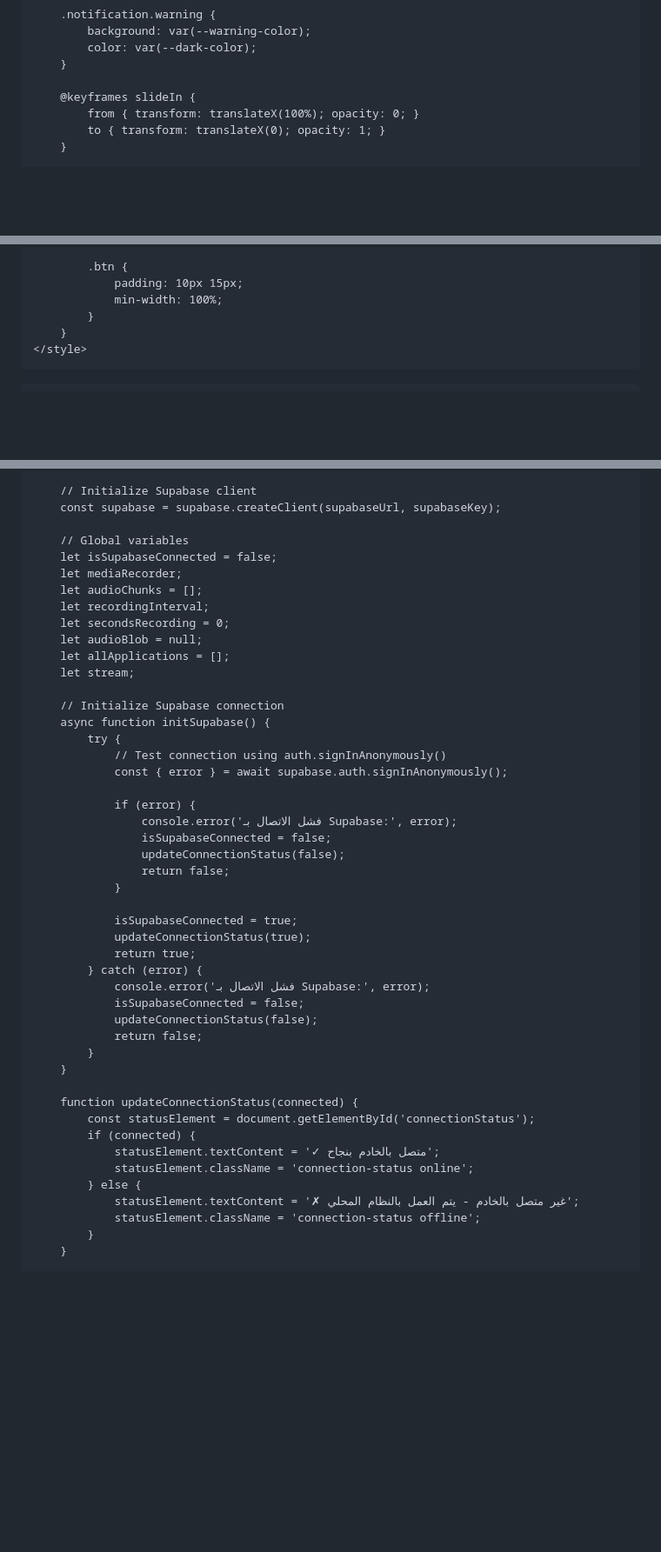
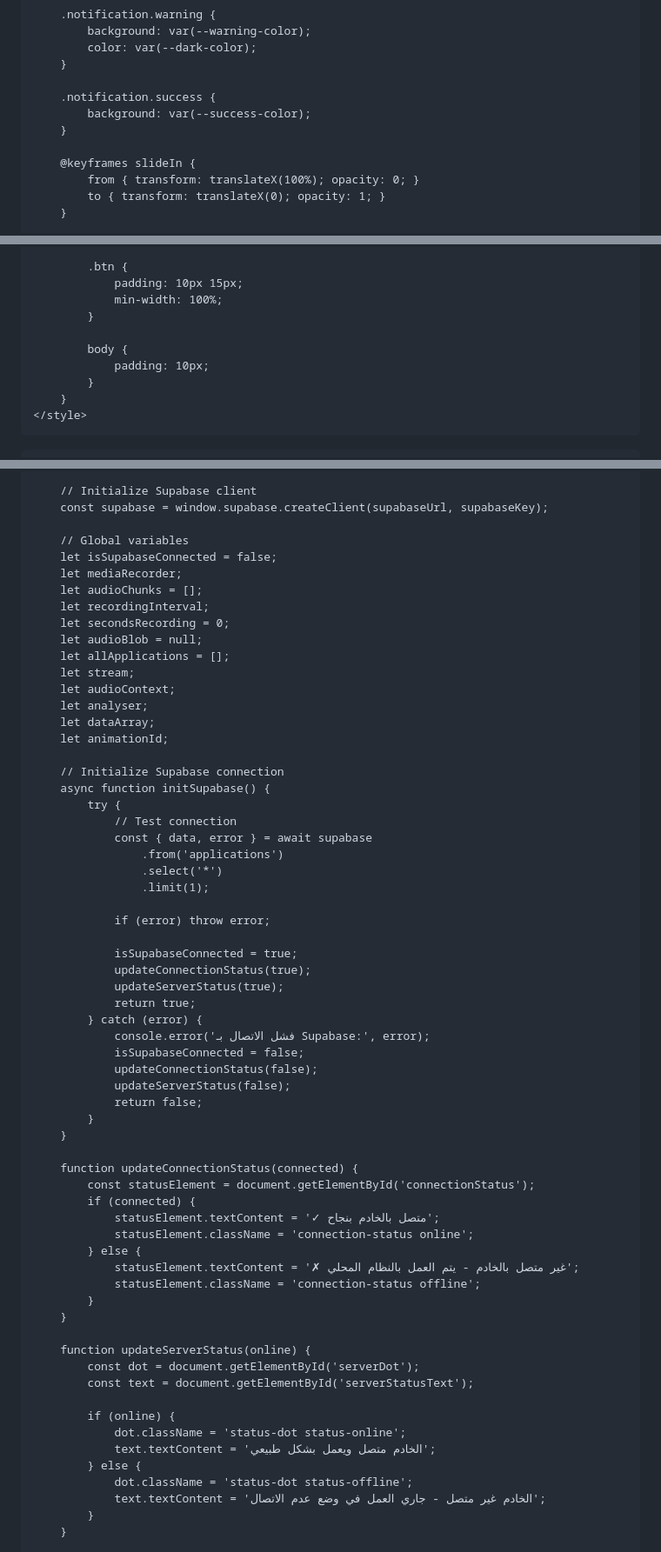
Before and after one commit to AhmedEltorky1/WorkTest, a Markdown page: README.md, 3 parts joined by grey strips. Shown: that part at 87% size. GitHub-like rendering; blank space fills up the shorter version.

```diff
--- a/README.md
+++ b/README.md
@@ -425,6 +426,10 @@
             color: var(--dark-color);
         }
 
+        .notification.success {
+            background: var(--success-color);
+        }
+
         @keyframes slideIn {
             from { transform: translateX(100%); opacity: 0; }
             to { transform: translateX(0); opacity: 1; }
@@ -529,6 +578,10 @@
             .btn {
                 padding: 10px 15px;
                 min-width: 100%;
+            }
+
+            body {
+                padding: 10px;
             }
         }
     </style>
@@ -831,7 +901,7 @@
         const supabaseKey = 'eyJhbGciOiJIUzI1NiIsInR5cCI6IkpXVCJ9.eyJpc3MiOiJzdXBhYmFzZSIsInJlZiI6InlqdW1ia2Zwbm51amRyeGxnYXVqIiwicm9sZSI6ImFub24iLCJpYXQiOjE3NTQzOTQ4MTksImV4cCI6MjA2OTk3MDgxOX0.YxzZ7ZDeKHpGEuAzxuDqgbSYbFQxle-GhDlJ6PaZDOc';
 
         // Initialize Supabase client
-        const supabase = supabase.createClient(supabaseUrl, supabaseKey);
+        const supabase = window.supabase.createClient(supabaseUrl, supabaseKey);
 
         // Global variables
         let isSupabaseConnected = false;
@@ -842,27 +912,31 @@
         let audioBlob = null;
         let allApplications = [];
         let stream;
+        let audioContext;
+        let analyser;
+        let dataArray;
+        let animationId;
 
         // Initialize Supabase connection
         async function initSupabase() {
             try {
-                // Test connection using auth.signInAnonymously()
-                const { error } = await supabase.auth.signInAnonymously();
+                // Test connection
+                const { data, error } = await supabase
+                    .from('applications')
+                    .select('*')
+                    .limit(1);
 
-                if (error) {
-                    console.error('فشل الاتصال بـ Supabase:', error);
-                    isSupabaseConnected = false;
-                    updateConnectionStatus(false);
-                    return false;
-                }
+                if (error) throw error;
 
                 isSupabaseConnected = true;
                 updateConnectionStatus(true);
+                updateServerStatus(true);
                 return true;
             } catch (error) {
                 console.error('فشل الاتصال بـ Supabase:', error);
                 isSupabaseConnected = false;
                 updateConnectionStatus(false);
+                updateServerStatus(false);
                 return false;
             }
         }
@@ -875,6 +949,19 @@
             } else {
                 statusElement.textContent = '✗ غير متصل بالخادم - يتم العمل بالنظام المحلي';
                 statusElement.className = 'connection-status offline';
+            }
+        }
+
+        function updateServerStatus(online) {
+            const dot = document.getElementById('serverDot');
+            const text = document.getElementById('serverStatusText');
+
+            if (online) {
+                dot.className = 'status-dot status-online';
+                text.textContent = 'الخادم متصل ويعمل بشكل طبيعي';
+            } else {
+                dot.className = 'status-dot status-offline';
+                text.textContent = 'الخادم غير متصل - جاري العمل في وضع عدم الاتصال';
             }
         }
 
```
Also changed, not shown: other parts of README.md (+107 -8 lines).
